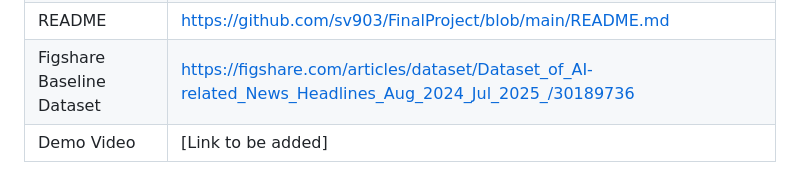
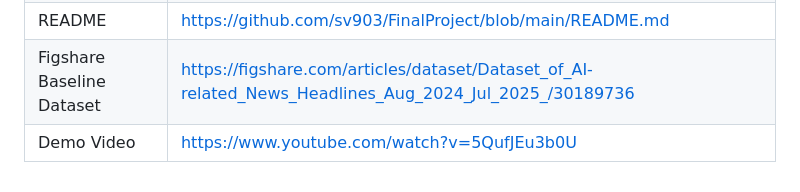
Before and after one commit to SadhanaVasanthakumar/sv903_FinalProject, a Markdown page: APPENDIX.md, the part around the change. GitHub-like rendering.

```diff
--- a/APPENDIX.md
+++ b/APPENDIX.md
@@ -104,4 +104,4 @@ Figures not included in the main report due to page constraints:
 | GitHub Repository | [https://github.com/sv903/FinalProject](https://github.com/SadhanaVasanthakumar/sv903_FinalProject/tree/main) |
 | README | [https://github.com/sv903/FinalProject/blob/main/README.md](https://github.com/SadhanaVasanthakumar/sv903_FinalProject/blob/main/README.md) |
 | Figshare Baseline Dataset | https://figshare.com/articles/dataset/Dataset_of_AI-related_News_Headlines_Aug_2024_Jul_2025_/30189736 |
-| Demo Video | [Link to be added] |
+| Demo Video | [https://www.youtube.com/watch?v=5QufJEu3b0U](https://www.youtube.com/watch?v=5QufJEu3b0U) |
```
